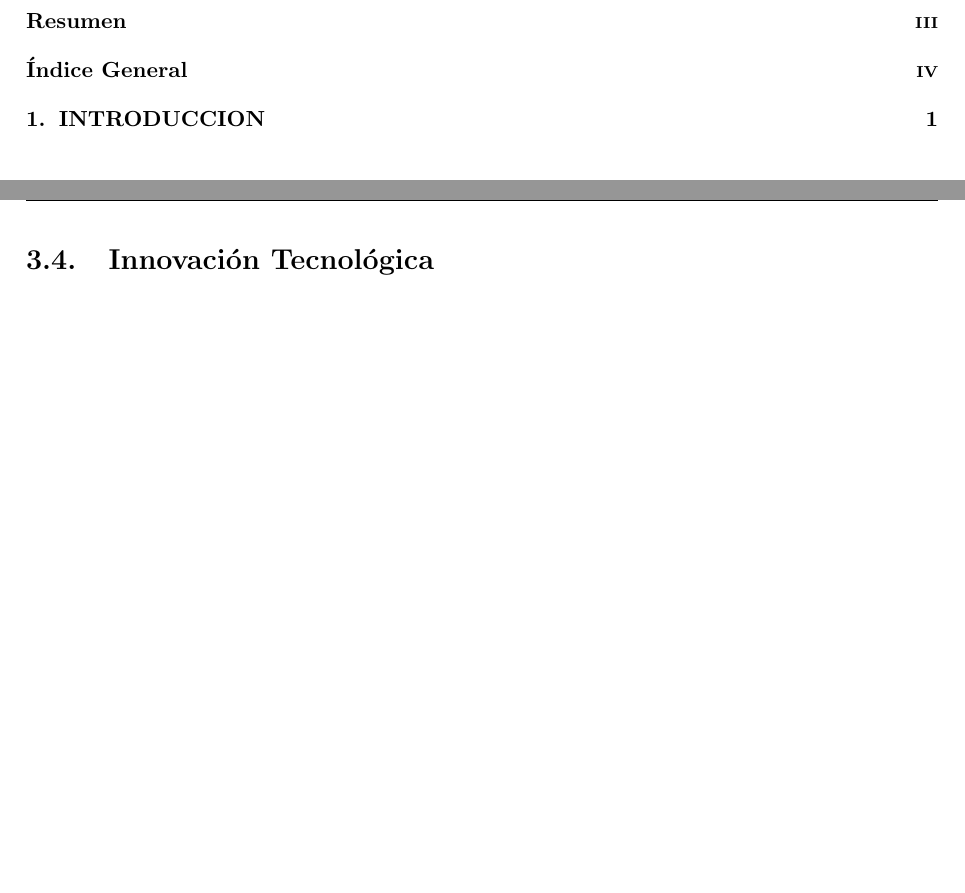
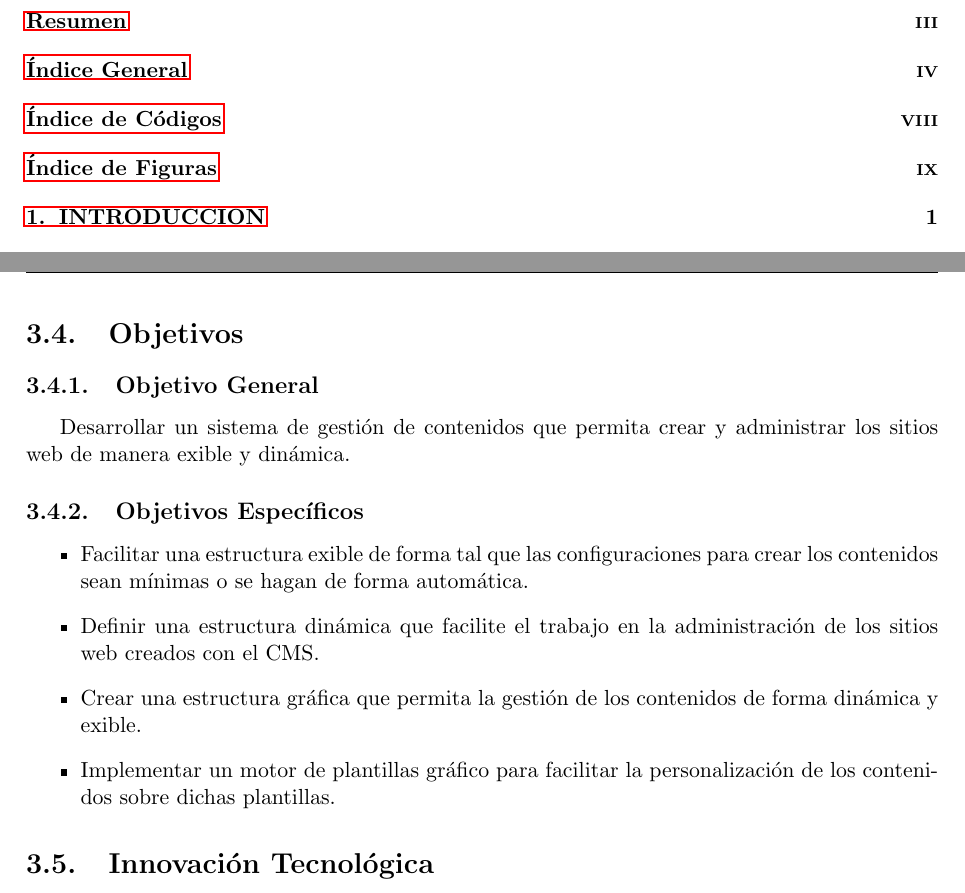
Before and after one commit to jhaley/icms_documentation, a LaTeX document (001_principal_Principal.tex, which reads 008_cap03_AreaDeAplicacion.tex): two parts of pages 5 and 24 of 86 before the commit and two parts of pages 5 and 26 of 89 after it, joined at a grey line, cut so that both start at the same text, the shorter picture padded with empty space. Compiled offline with pdfLaTeX.

Commit message:
v3.3.0
Signed-off-by: Richard Jaldin <ric.jhaley@gmail.com>

```diff
--- a/001_principal_Principal.tex
+++ b/001_principal_Principal.tex
@@ -12,6 +12,8 @@
 \usepackage{prettyref}
 \usepackage{xspace}
 \usepackage{fancyhdr}
+\usepackage[pdftex,bookmarks=true,colorlinks=false]{hyperref}
+\usepackage{bookmark}
 \usepackage{apacite}
 \usepackage{listings}
 
@@ -22,8 +24,14 @@
 
 % Defining new commands
 \newcommand{\pref}[1]{\prettyref{#1}}
+\newrefformat{lst}{C\'odigo~\ref{#1}}
+\newrefformat{chp}{Cap\'itulo~\ref{#1}}
+\newrefformat{sec}{Secci\'on~\ref{#1},~p\'agina~\pageref{#1}}
+\newrefformat{subsec}{Sub secci\'on~\ref{#1},~p\'agina~\pageref{#1}}
+\newrefformat{img}{Figura~\ref{#1}}
 
 \renewcommand{\lstlistingname}{C\'odigo}
+\renewcommand{\lstlistlistingname}{\'Indice de C\'odigos}
 
 %Listing setup
 \definecolor{dkgreen}{rgb}{0,0.6,0}
--- a/008_cap03_AreaDeAplicacion.tex
+++ b/008_cap03_AreaDeAplicacion.tex
@@ -27,6 +27,18 @@ A veces tenemos herramientas que vienen por defecto que muy pocas veces se utili
 Muchas veces es necesario conocer los pasos o la secuencia de creaci\'on de nuevos contenidos, y tambi\'en para mostrar los mismos.\\
 En varios de los CMS's actuales la personalizaci\'on de las plantillas es un trabajo que requiere demasiado tiempo, adem\'as de que no es intuitivo.\\
 
+\section{Objetivos}
+\subsection{Objetivo General}
+Desarrollar un sistema de gesti\'on de contenidos que permita crear y administrar los sitios web de manera exible y din\'amica.
+
+\subsection{Objetivos Espec\'ificos}
+\begin{itemize}
+  \item Facilitar una estructura exible de forma tal que las configuraciones para crear los contenidos sean m\'inimas o se hagan de forma autom\'atica.
+  \item Definir una estructura din\'amica que facilite el trabajo en la administraci\'on de los sitios web creados con el CMS.
+  \item Crear una estructura gr\'afica que permita la gesti\'on de los contenidos de forma din\'amica y exible.
+  \item Implementar un motor de plantillas gr\'afico para facilitar la personalizaci\'on de los contenidos sobre dichas plantillas.
+\end{itemize}
+
 \section{Innovaci\'on Tecnol\'ogica}
 La creaci\'on de un CMS cuya principal caracter\'istica es ser gr\'afico y flexible, es un cambio que invierte de alguna manera la forma convencional de gestionar los contenidos permitiendo gestionar los contenidos de distintas maneras.
 
```
Also changed, not shown: 007_cap02_MarcoReferencial.tex (+0 -5 lines), 001_principal_Principal.pdf, 001_principal_Principal.tex (13 more changed lines).
